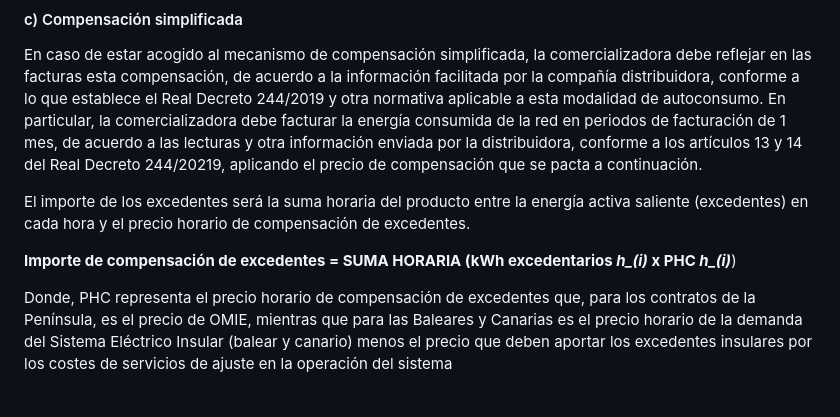
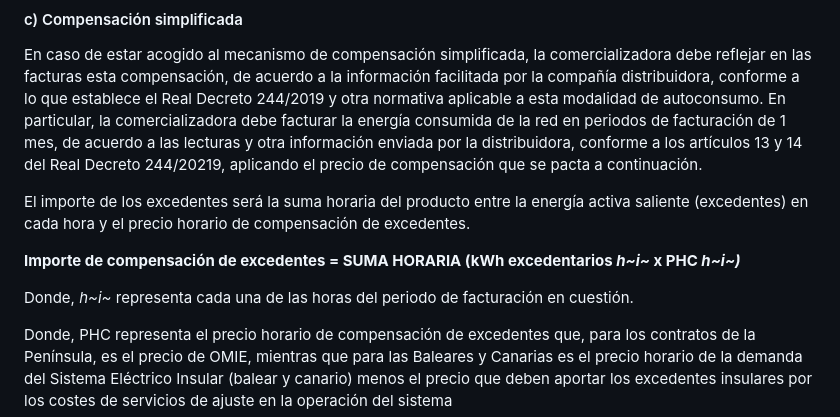
Before and after one commit to Som-Energia/legal-texts, a Markdown page: indexed-tariff-specific-conditions/es.md, the part around one of its changes. Drawn GitHub-style; blank space fills up the shorter version.

```diff
--- a/indexed-tariff-specific-conditions/es.md
+++ b/indexed-tariff-specific-conditions/es.md
@@ -109,7 +110,9 @@ En particular, la comercializadora debe facturar la energía consumida de la red
 
 El importe de los excedentes será la suma horaria del producto entre la energía activa saliente (excedentes) en cada hora y el precio horario de compensación de excedentes.
 
-**Importe de compensación de excedentes = SUMA HORARIA (kWh excedentarios *h_(i)* x PHC *h_(i)***)
+**Importe de compensación de excedentes = SUMA HORARIA (kWh excedentarios *h~i~* x PHC *h~i~)***
+
+Donde, *h~i~* representa cada una de las horas del periodo de facturación en cuestión.
 
 Donde, PHC representa el precio horario de compensación de excedentes que, para los contratos de la Península, es el precio de OMIE, mientras que para las Baleares y Canarias es el precio horario de la demanda del Sistema Eléctrico Insular (balear y canario) menos el precio que deben aportar los excedentes insulares por los costes de servicios de ajuste en la operación del sistema
 
```
Also changed, not shown: other parts of indexed-tariff-specific-conditions/es.md (+5 -4 lines).
